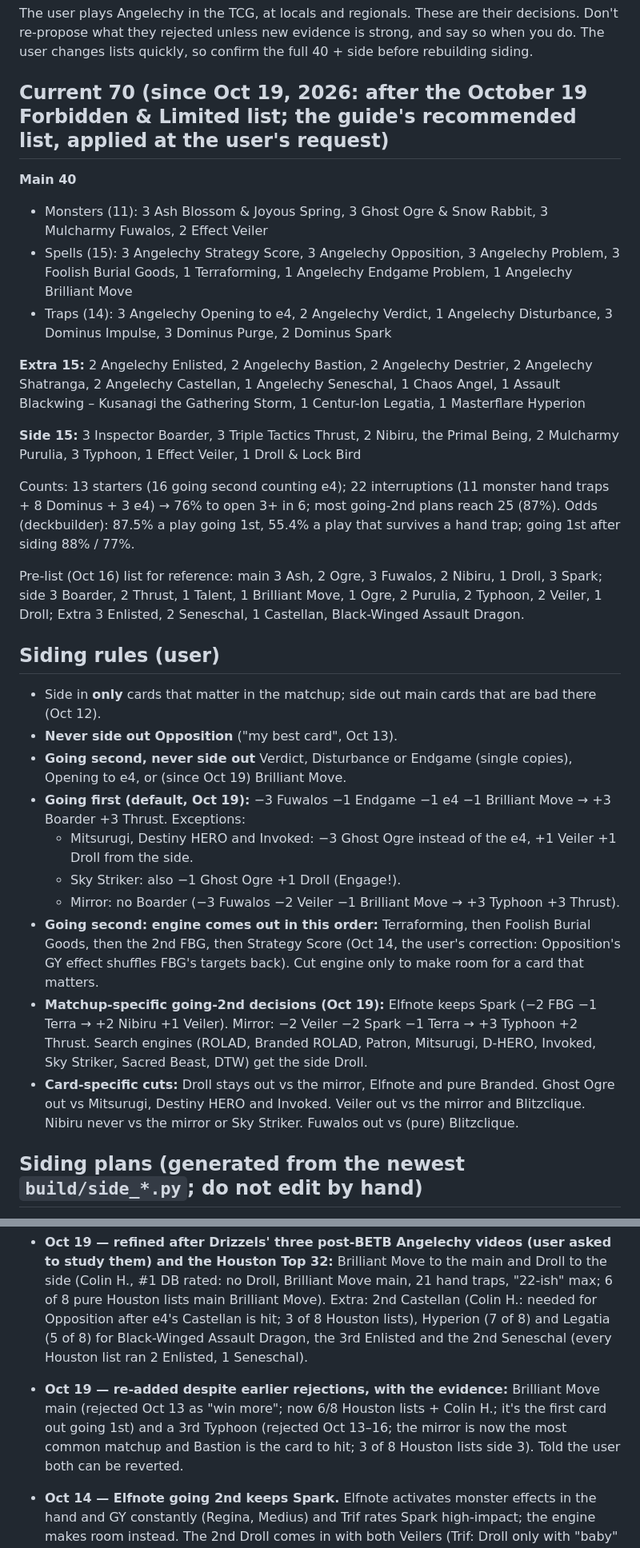
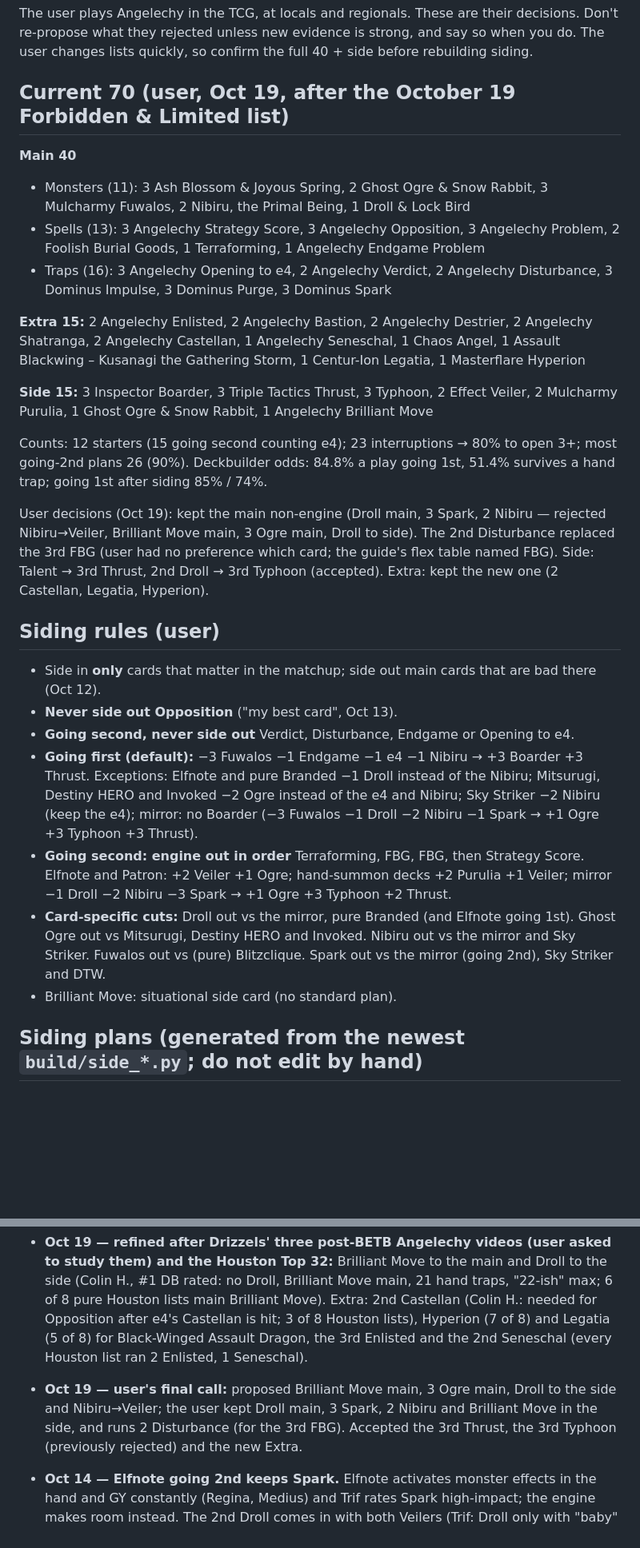
Before and after one commit to nickllages/angelechy-guide, a Markdown page: brain/decisions.md, 2 parts joined by grey strips. Shown at 80% size. Rendered like a GitHub page; blank space fills up the shorter version.

```diff
--- a/brain/decisions.md
+++ b/brain/decisions.md
@@ -2,33 +2,30 @@
 
 The user plays Angelechy in the TCG, at locals and regionals. These are their decisions. Don't re-propose what they rejected unless new evidence is strong, and say so when you do. The user changes lists quickly, so confirm the full 40 + side before rebuilding siding.
 
-## Current 70 (since Oct 19, 2026: after the October 19 Forbidden & Limited list; the guide's recommended list, applied at the user's request)
+## Current 70 (user, Oct 19, after the October 19 Forbidden & Limited list)
 
 **Main 40**
-- Monsters (11): 3 Ash Blossom & Joyous Spring, 3 Ghost Ogre & Snow Rabbit, 3 Mulcharmy Fuwalos, 2 Effect Veiler
-- Spells (15): 3 Angelechy Strategy Score, 3 Angelechy Opposition, 3 Angelechy Problem, 3 Foolish Burial Goods, 1 Terraforming, 1 Angelechy Endgame Problem, 1 Angelechy Brilliant Move
-- Traps (14): 3 Angelechy Opening to e4, 2 Angelechy Verdict, 1 Angelechy Disturbance, 3 Dominus Impulse, 3 Dominus Purge, 2 Dominus Spark
+- Monsters (11): 3 Ash Blossom & Joyous Spring, 2 Ghost Ogre & Snow Rabbit, 3 Mulcharmy Fuwalos, 2 Nibiru, the Primal Being, 1 Droll & Lock Bird
+- Spells (13): 3 Angelechy Strategy Score, 3 Angelechy Opposition, 3 Angelechy Problem, 2 Foolish Burial Goods, 1 Terraforming, 1 Angelechy Endgame Problem
+- Traps (16): 3 Angelechy Opening to e4, 2 Angelechy Verdict, 2 Angelechy Disturbance, 3 Dominus Impulse, 3 Dominus Purge, 3 Dominus Spark
 
 **Extra 15:** 2 Angelechy Enlisted, 2 Angelechy Bastion, 2 Angelechy Destrier, 2 Angelechy Shatranga, 2 Angelechy Castellan, 1 Angelechy Seneschal, 1 Chaos Angel, 1 Assault Blackwing – Kusanagi the Gathering Storm, 1 Centur-Ion Legatia, 1 Masterflare Hyperion
 
-**Side 15:** 3 Inspector Boarder, 3 Triple Tactics Thrust, 2 Nibiru, the Primal Being, 2 Mulcharmy Purulia, 3 Typhoon, 1 Effect Veiler, 1 Droll & Lock Bird
+**Side 15:** 3 Inspector Boarder, 3 Triple Tactics Thrust, 3 Typhoon, 2 Effect Veiler, 2 Mulcharmy Purulia, 1 Ghost Ogre & Snow Rabbit, 1 Angelechy Brilliant Move
 
-Counts: 13 starters (16 going second counting e4); 22 interruptions (11 monster hand traps + 8 Dominus + 3 e4) → 76% to open 3+ in 6; most going-2nd plans reach 25 (87%). Odds (deckbuilder): 87.5% a play going 1st, 55.4% a play that survives a hand trap; going 1st after siding 88% / 77%.
+Counts: 12 starters (15 going second counting e4); 23 interruptions → 80% to open 3+; most going-2nd plans 26 (90%). Deckbuilder odds: 84.8% a play going 1st, 51.4% survives a hand trap; going 1st after siding 85% / 74%.
 
-Pre-list (Oct 16) list for reference: main 3 Ash, 2 Ogre, 3 Fuwalos, 2 Nibiru, 1 Droll, 3 Spark; side 3 Boarder, 2 Thrust, 1 Talent, 1 Brilliant Move, 1 Ogre, 2 Purulia, 2 Typhoon, 2 Veiler, 1 Droll; Extra 3 Enlisted, 2 Seneschal, 1 Castellan, Black-Winged Assault Dragon.
+User decisions (Oct 19): kept the main non-engine (Droll main, 3 Spark, 2 Nibiru — rejected Nibiru→Veiler, Brilliant Move main, 3 Ogre main, Droll to side). The 2nd Disturbance replaced the 3rd FBG (user had no preference which card; the guide's flex table named FBG). Side: Talent → 3rd Thrust, 2nd Droll → 3rd Typhoon (accepted). Extra: kept the new one (2 Castellan, Legatia, Hyperion).
 
 ## Siding rules (user)
 
 - Side in **only** cards that matter in the matchup; side out main cards that are bad there (Oct 12).
 - **Never side out Opposition** ("my best card", Oct 13).
-- **Going second, never side out** Verdict, Disturbance or Endgame (single copies), Opening to e4, or (since Oct 19) Brilliant Move.
-- **Going first (default, Oct 19):** −3 Fuwalos −1 Endgame −1 e4 −1 Brilliant Move → +3 Boarder +3 Thrust. Exceptions:
-  - Mitsurugi, Destiny HERO and Invoked: −3 Ghost Ogre instead of the e4, +1 Veiler +1 Droll from the side.
-  - Sky Striker: also −1 Ghost Ogre +1 Droll (Engage!).
-  - Mirror: no Boarder (−3 Fuwalos −2 Veiler −1 Brilliant Move → +3 Typhoon +3 Thrust).
-- **Going second: engine comes out in this order:** Terraforming, then Foolish Burial Goods, then the 2nd FBG, then Strategy Score (Oct 14, the user's correction: Opposition's GY effect shuffles FBG's targets back). Cut engine only to make room for a card that matters.
-- **Matchup-specific going-2nd decisions (Oct 19):** Elfnote keeps Spark (−2 FBG −1 Terra → +2 Nibiru +1 Veiler). Mirror: −2 Veiler −2 Spark −1 Terra → +3 Typhoon +2 Thrust. Search engines (ROLAD, Branded ROLAD, Patron, Mitsurugi, D-HERO, Invoked, Sky Striker, Sacred Beast, DTW) get the side Droll.
-- **Card-specific cuts:** Droll stays out vs the mirror, Elfnote and pure Branded. Ghost Ogre out vs Mitsurugi, Destiny HERO and Invoked. Veiler out vs the mirror and Blitzclique. Nibiru never vs the mirror or Sky Striker. Fuwalos out vs (pure) Blitzclique.
+- **Going second, never side out** Verdict, Disturbance, Endgame or Opening to e4.
+- **Going first (default):** −3 Fuwalos −1 Endgame −1 e4 −1 Nibiru → +3 Boarder +3 Thrust. Exceptions: Elfnote and pure Branded −1 Droll instead of the Nibiru; Mitsurugi, Destiny HERO and Invoked −2 Ogre instead of the e4 and Nibiru; Sky Striker −2 Nibiru (keep the e4); mirror: no Boarder (−3 Fuwalos −1 Droll −2 Nibiru −1 Spark → +1 Ogre +3 Typhoon +3 Thrust).
+- **Going second: engine out in order** Terraforming, FBG, FBG, then Strategy Score. Elfnote and Patron: +2 Veiler +1 Ogre; hand-summon decks +2 Purulia +1 Veiler; mirror −1 Droll −2 Nibiru −3 Spark → +1 Ogre +3 Typhoon +2 Thrust.
+- **Card-specific cuts:** Droll out vs the mirror, pure Branded (and Elfnote going 1st). Ghost Ogre out vs Mitsurugi, Destiny HERO and Invoked. Nibiru out vs the mirror and Sky Striker. Fuwalos out vs (pure) Blitzclique. Spark out vs the mirror (going 2nd), Sky Striker and DTW.
+- Brilliant Move: situational side card (no standard plan).
 
 ## Siding plans (generated from the newest `build/side_*.py`; do not edit by hand)
 
@@ -60,7 +57,7 @@ Pre-list (Oct 16) list for reference: main 3 Ash, 2 Ogre, 3 Fuwalos, 2 Nibiru, 1
 
 - **Oct 19 — the October 19 list (user: research the list, rank decks, pick non-engine, modify the deck, side first).** Talent Forbidden → 3rd Thrust; Droll Limited (illegal 2nd copy). Main: 3rd Ghost Ogre (all 8 pure Houston Top 32 lists ran 3), 2 Veiler main (Elfnote, Patron, Sky Striker, Maliss, D-HERO), Spark 3 → 2 (weak in the mirror and vs Sky Striker), Nibiru to the side (does nothing in the mirror, now the most common matchup).
 - **Oct 19 — refined after Drizzels' three post-BETB Angelechy videos (user asked to study them) and the Houston Top 32:** Brilliant Move to the main and Droll to the side (Colin H., #1 DB rated: no Droll, Brilliant Move main, 21 hand traps, "22-ish" max; 6 of 8 pure Houston lists main Brilliant Move). Extra: 2nd Castellan (Colin H.: needed for Opposition after e4's Castellan is hit; 3 of 8 Houston lists), Hyperion (7 of 8) and Legatia (5 of 8) for Black-Winged Assault Dragon, the 3rd Enlisted and the 2nd Seneschal (every Houston list ran 2 Enlisted, 1 Seneschal).
-- **Oct 19 — re-added despite earlier rejections, with the evidence:** Brilliant Move main (rejected Oct 13 as "win more"; now 6/8 Houston lists + Colin H.; it's the first card out going 1st) and a 3rd Typhoon (rejected Oct 13–16; the mirror is now the most common matchup and Bastion is the card to hit; 3 of 8 Houston lists side 3). Told the user both can be reverted.
+- **Oct 19 — user's final call:** proposed Brilliant Move main, 3 Ogre main, Droll to the side and Nibiru→Veiler; the user kept Droll main, 3 Spark, 2 Nibiru and Brilliant Move in the side, and runs 2 Disturbance (for the 3rd FBG). Accepted the 3rd Thrust, the 3rd Typhoon (previously rejected) and the new Extra.
 
 - **Oct 14 — Elfnote going 2nd keeps Spark.** Elfnote activates monster effects in the hand and GY constantly (Regina, Medius) and Trif rates Spark high-impact; the engine makes room instead. The 2nd Droll comes in with both Veilers (Trif: Droll only with "baby" hand traps).
 - **Oct 14 — Engine cut order Terraforming → FBG → FBG → Strategy Score.** Terraforming only finds Problem (which still needs a spare); FBG → Disturbance usually becomes Opposition, and Opposition recycles FBG's targets.
```
Also changed, not shown: other parts of brain/decisions.md (+17 -17 lines), brain/log.md (+1 -0 lines).
